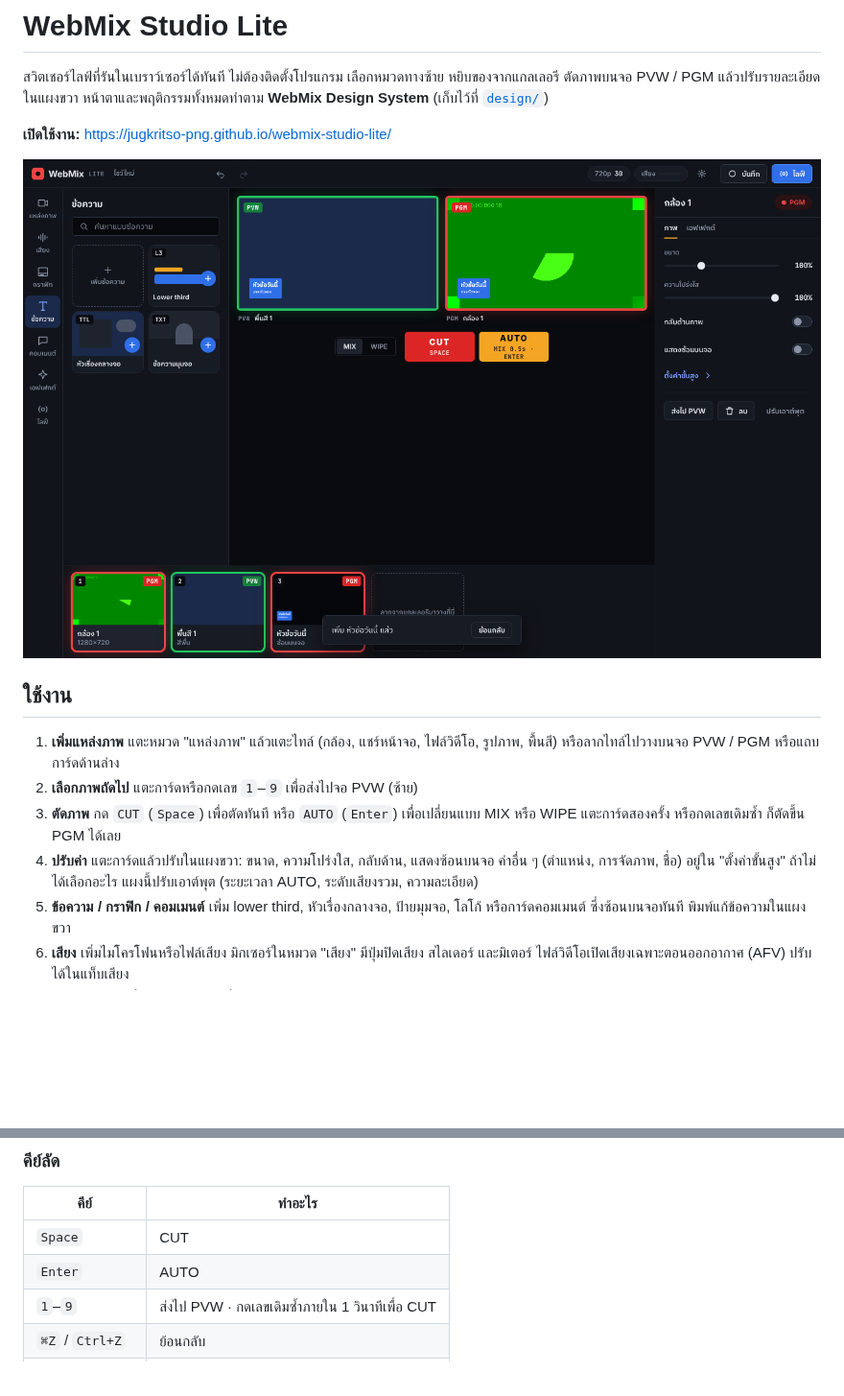
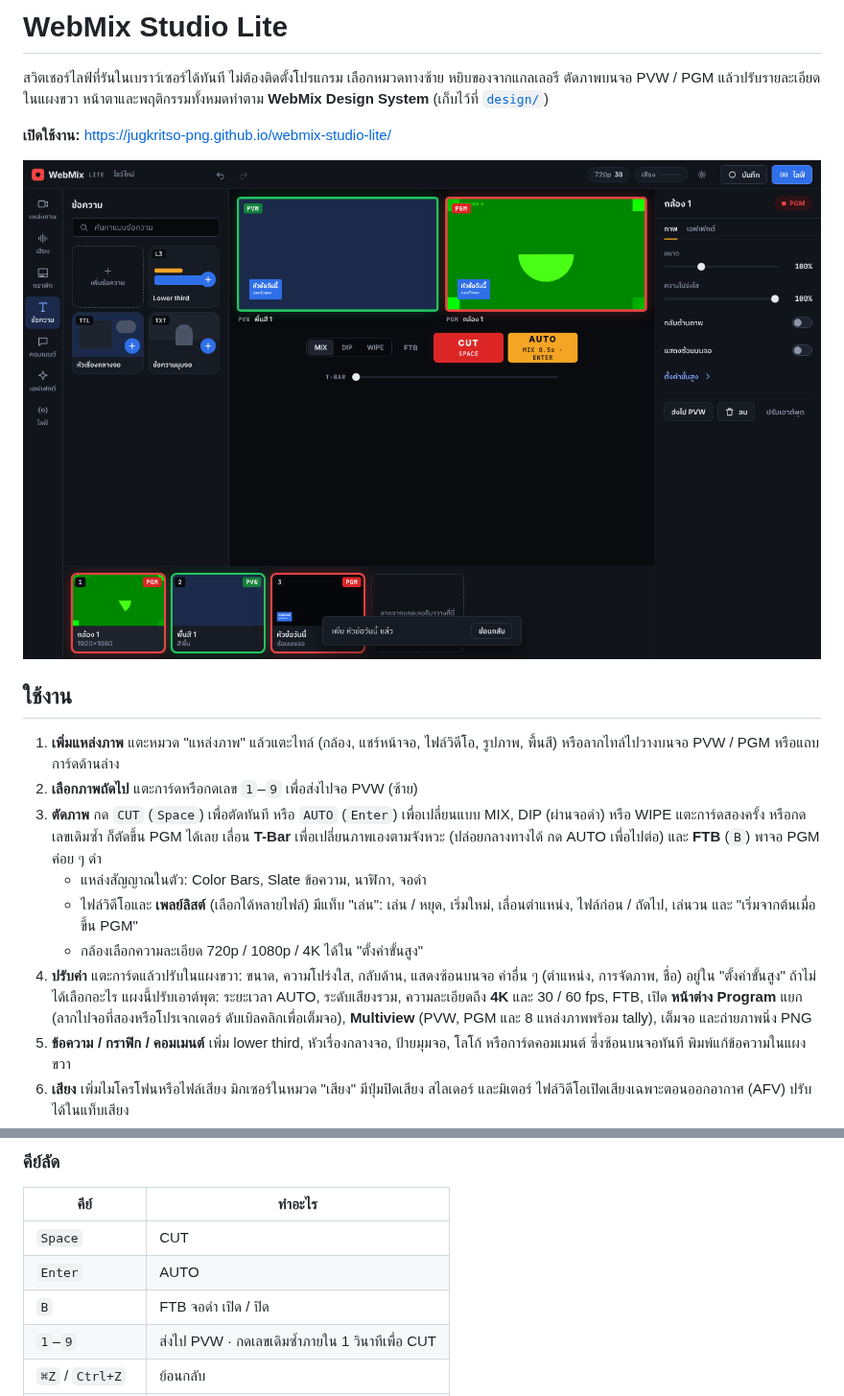
Before and after one commit to jugkritso-png/webmix-studio-lite, a Markdown page: README.md, 2 parts joined by grey strips. Shown at 96% size. Drawn GitHub-style; pictures changed too: docs/screenshots/desktop.png; blank space fills up the shorter version.

```diff
--- a/README.md
+++ b/README.md
@@ -10,8 +10,11 @@
 
 1. **เพิ่มแหล่งภาพ** แตะหมวด "แหล่งภาพ" แล้วแตะไทล์ (กล้อง, แชร์หน้าจอ, ไฟล์วิดีโอ, รูปภาพ, พื้นสี) หรือลากไทล์ไปวางบนจอ PVW / PGM หรือแถบการ์ดด้านล่าง
 2. **เลือกภาพถัดไป** แตะการ์ดหรือกดเลข `1`–`9` เพื่อส่งไปจอ PVW (ซ้าย)
-3. **ตัดภาพ** กด `CUT` (`Space`) เพื่อตัดทันที หรือ `AUTO` (`Enter`) เพื่อเปลี่ยนแบบ MIX หรือ WIPE แตะการ์ดสองครั้ง หรือกดเลขเดิมซ้ำ ก็ตัดขึ้น PGM ได้เลย
-4. **ปรับค่า** แตะการ์ดแล้วปรับในแผงขวา: ขนาด, ความโปร่งใส, กลับด้าน, แสดงซ้อนบนจอ ค่าอื่น ๆ (ตำแหน่ง, การจัดภาพ, ชื่อ) อยู่ใน "ตั้งค่าขั้นสูง" ถ้าไม่ได้เลือกอะไร แผงนี้ปรับเอาต์พุต (ระยะเวลา AUTO, ระดับเสียงรวม, ความละเอียด)
+3. **ตัดภาพ** กด `CUT` (`Space`) เพื่อตัดทันที หรือ `AUTO` (`Enter`) เพื่อเปลี่ยนแบบ MIX, DIP (ผ่านจอดำ) หรือ WIPE แตะการ์ดสองครั้ง หรือกดเลขเดิมซ้ำ ก็ตัดขึ้น PGM ได้เลย เลื่อน **T-Bar** เพื่อเปลี่ยนภาพเองตามจังหวะ (ปล่อยกลางทางได้ กด AUTO เพื่อไปต่อ) และ **FTB** (`B`) พาจอ PGM ค่อย ๆ ดำ
+   - แหล่งสัญญาณในตัว: Color Bars, Slate ข้อความ, นาฬิกา, จอดำ
+   - ไฟล์วิดีโอและ **เพลย์ลิสต์** (เลือกได้หลายไฟล์) มีแท็บ "เล่น": เล่น / หยุด, เริ่มใหม่, เลื่อนตำแหน่ง, ไฟล์ก่อน / ถัดไป, เล่นวน และ "เริ่มจากต้นเมื่อขึ้น PGM"
+   - กล้องเลือกความละเอียด 720p / 1080p / 4K ได้ใน "ตั้งค่าขั้นสูง"
+4. **ปรับค่า** แตะการ์ดแล้วปรับในแผงขวา: ขนาด, ความโปร่งใส, กลับด้าน, แสดงซ้อนบนจอ ค่าอื่น ๆ (ตำแหน่ง, การจัดภาพ, ชื่อ) อยู่ใน "ตั้งค่าขั้นสูง" ถ้าไม่ได้เลือกอะไร แผงนี้ปรับเอาต์พุต: ระยะเวลา AUTO, ระดับเสียงรวม, ความละเอียดถึง **4K** และ 30 / 60 fps, FTB, เปิด **หน้าต่าง Program** แยก (ลากไปจอที่สองหรือโปรเจกเตอร์ ดับเบิลคลิกเพื่อเต็มจอ), **Multiview** (PVW, PGM และ 8 แหล่งภาพพร้อม tally), เต็มจอ และถ่ายภาพนิ่ง PNG
 5. **ข้อความ / กราฟิก / คอมเมนต์** เพิ่ม lower third, หัวเรื่องกลางจอ, ป้ายมุมจอ, โลโก้ หรือการ์ดคอมเมนต์ ซึ่งซ้อนบนจอทันที พิมพ์แก้ข้อความในแผงขวา
 6. **เสียง** เพิ่มไมโครโฟนหรือไฟล์เสียง มิกเซอร์ในหมวด "เสียง" มีปุ่มปิดเสียง สไลเดอร์ และมิเตอร์ ไฟล์วิดีโอเปิดเสียงเฉพาะตอนออกอากาศ (AFV) ปรับได้ในแท็บเสียง
 7. **เอฟเฟกต์** แตะเพื่อใส่ให้แหล่งภาพที่เลือก หรือลากไปวางบนจอ
@@ -26,6 +29,7 @@
 |---|---|
 | `Space` | CUT |
 | `Enter` | AUTO |
+| `B` | FTB จอดำ เปิด / ปิด |
 | `1`–`9` | ส่งไป PVW · กดเลขเดิมซ้ำภายใน 1 วินาทีเพื่อ CUT |
 | `⌘Z` / `Ctrl+Z` | ย้อนกลับ |
 | `⇧⌘Z` / `Ctrl+Y` | ทำซ้ำ |
```
Also changed, not shown: docs/screenshots/mobile.png, docs/screenshots/multiview.png (added), 9 other files.
